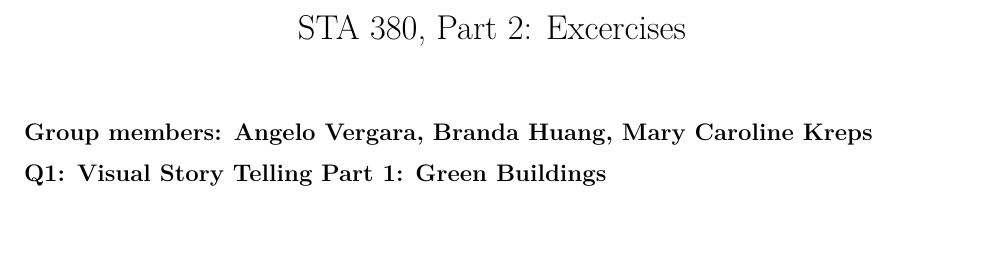
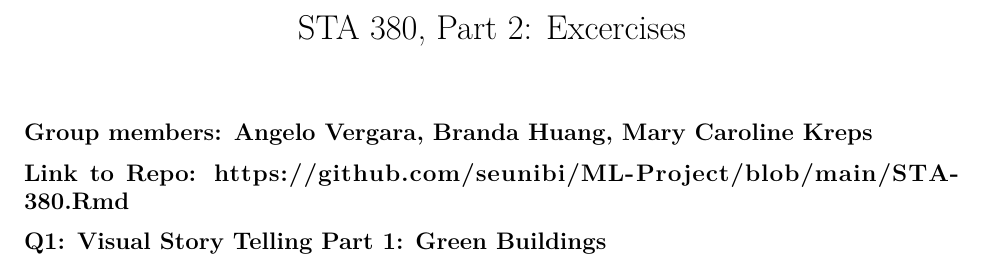
Before and after one commit to seunibi/ML-Project, an R Markdown document (STA-380.Rmd): part of page 1 of 7 before the commit and part of page 1 of 8 after it, cut so that both start at the same text, the shorter picture padded with empty space. Rendered offline with R 4.5, knitr and Pandoc, then LaTeX, with nearby package versions; some code elsewhere in the file could not run offline.

Commit message:
Update STA-380.Rmd

````diff
--- a/STA-380.Rmd
+++ b/STA-380.Rmd
@@ -3,6 +3,7 @@ title: 'STA 380, Part 2: Excercises'
 output: pdf_document
 ---
 ## Group members: Angelo Vergara, Branda Huang, Mary Caroline Kreps
+## Link to Repo: https://github.com/seunibi/ML-Project/blob/main/STA-380.Rmd
 
 ```{r setup, include=FALSE}
 knitr::opts_chunk$set(echo = TRUE)
````
